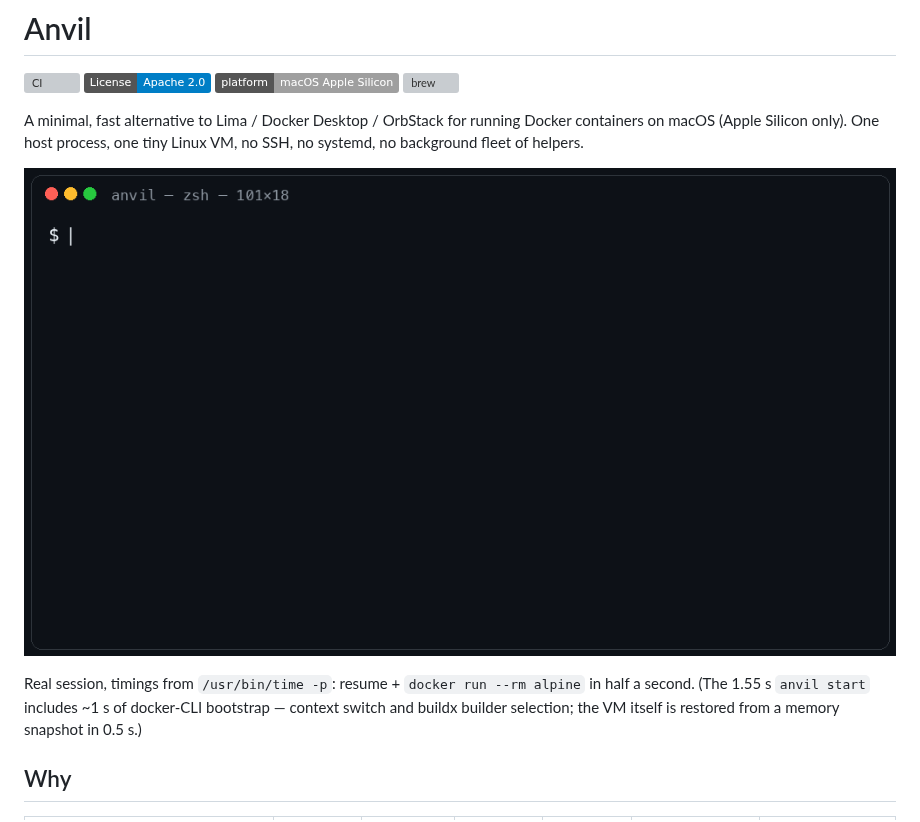
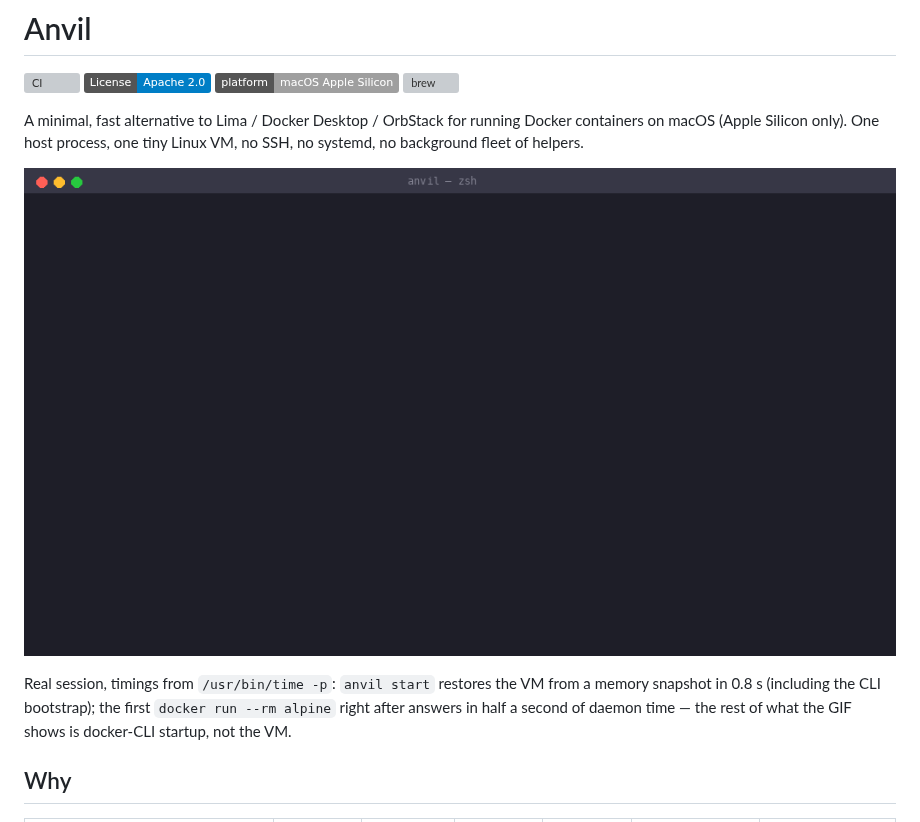
Before and after one commit to olegshirko/anvil, a Markdown page: README.md, the part around the change. GitHub-like rendering; pictures changed too: boot-demo.gif; badges without logos; grey boxes are pictures that could not be loaded.

```diff
--- a/README.md
+++ b/README.md
@@ -9,12 +9,12 @@ A minimal, fast alternative to Lima / Docker Desktop / OrbStack for running
 Docker containers on macOS (Apple Silicon only). One host process, one tiny
 Linux VM, no SSH, no systemd, no background fleet of helpers.
 
-![boot demo](boot-demo.gif?v=2)
+![boot demo](boot-demo.gif?v=3)
 
-Real session, timings from `/usr/bin/time -p`: resume + `docker run --rm
-alpine` in half a second. (The 1.55 s `anvil start` includes ~1 s of
-docker-CLI bootstrap — context switch and buildx builder selection; the VM
-itself is restored from a memory snapshot in 0.5 s.)
+Real session, timings from `/usr/bin/time -p`: `anvil start` restores the
+VM from a memory snapshot in 0.8 s (including the CLI bootstrap); the first
+`docker run --rm alpine` right after answers in half a second of daemon
+time — the rest of what the GIF shows is docker-CLI startup, not the VM.
 
 ## Why
 
```
Also changed, not shown: 2 other files.
